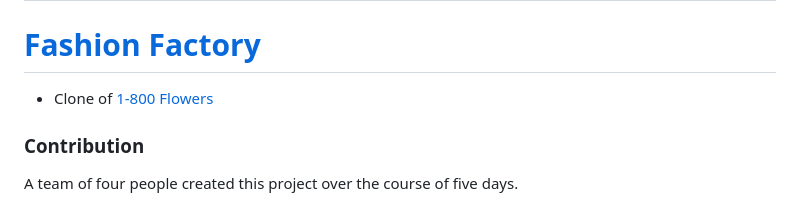
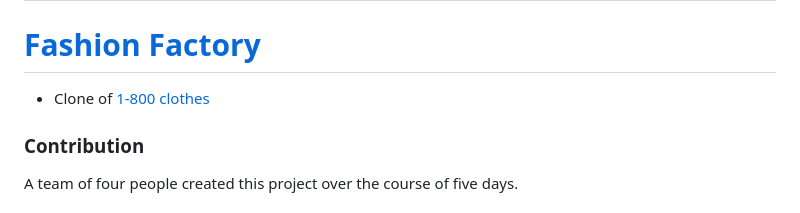
Before and after one commit to Shivam6209/Faishon-Factory, a Markdown page: README.md, the part around the change. GitHub-like rendering.

Commit message:
Update README.md
done

```diff
--- a/README.md
+++ b/README.md
@@ -2,7 +2,7 @@
 
 # [Fashion Factory ](https://symphonious-torrone-c03bf0.netlify.app/)
 
-- Clone of [1-800 Flowers](https://www.belk.com/)
+- Clone of [1-800 clothes](https://www.belk.com/)
 
 ### Contribution
 
```
